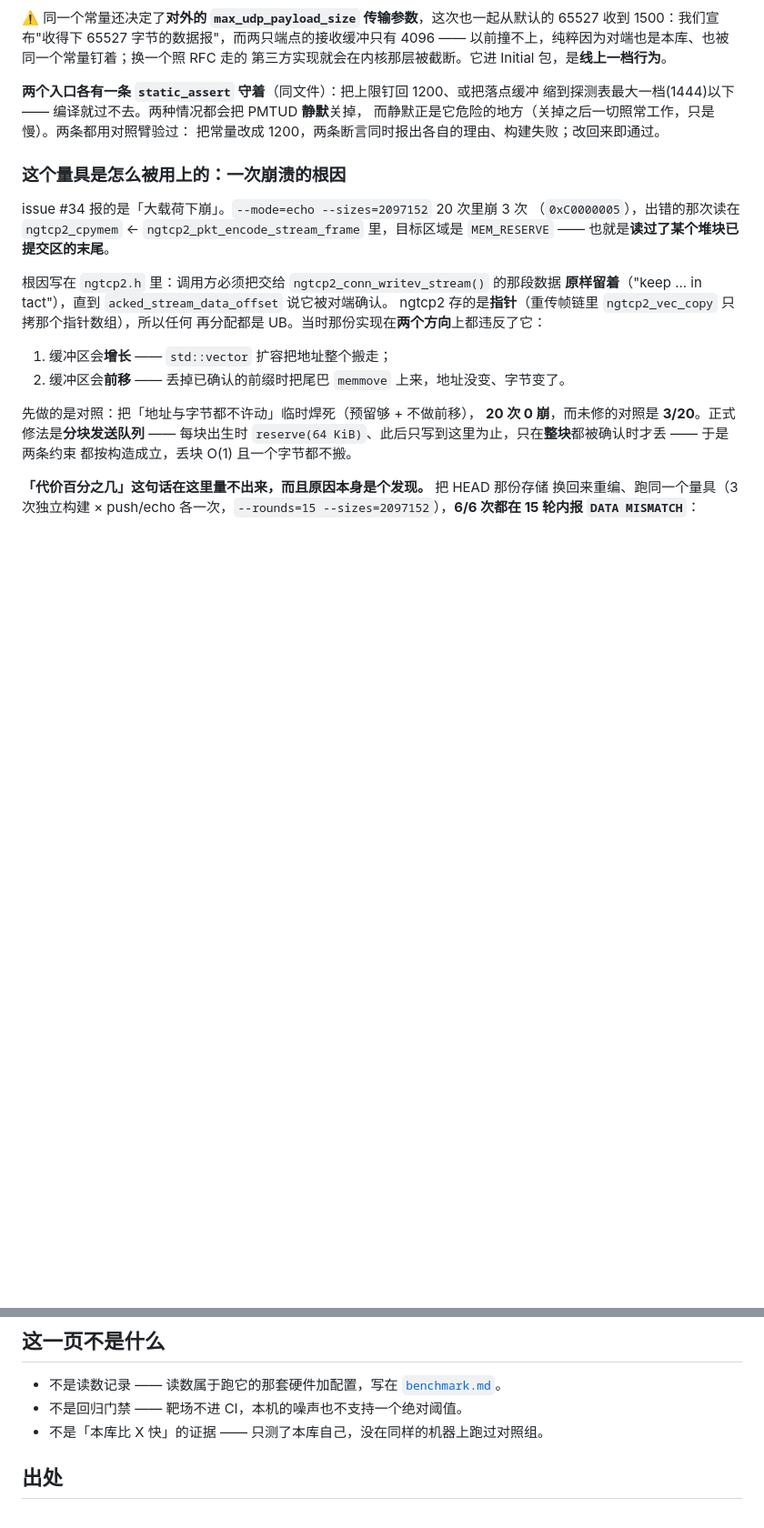
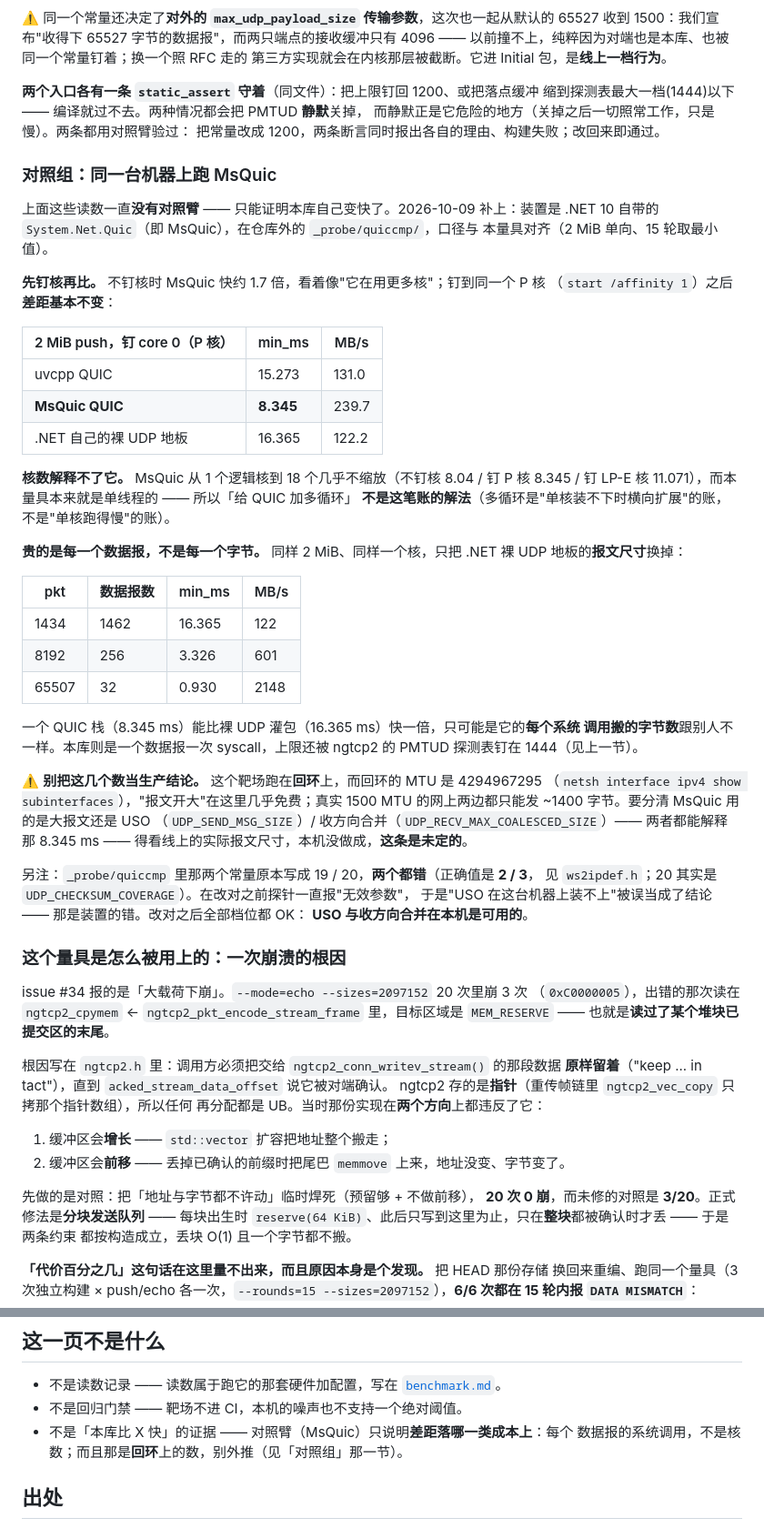
Before and after one commit to Antruly/libuvcpp, a Markdown page: doc/benchmark-rig.md, 2 parts joined by grey strips. Shown at 91% size. Rendered like a GitHub page; blank space fills up the shorter version.

Commit message:
docs(bench): 补上 QUIC 的对照臂（MsQuic）—— 差距是每数据报成本，不是核数
`benchmark-rig.md` 里那句「没在同样的机器上跑过对照组」不再成立。补一节，把
2026-10-09 的对照写进去：

- 钉到**同一个 P 核**（core 0）上，MsQuic 仍快 1.8 倍（2 MiB push：uvcpp
  15.273 ms vs MsQuic 8.345 ms）⇒ **推翻了先前「差距大半是装置并行度」的说法**。
  MsQuic 从 1 个逻辑核到 18 个几乎不缩放（不钉核 8.04 / 钉 P 核 8.345 /
  钉 LP-E 核 11.071），而本量具本来就是单线程的。
- 同样 2 MiB、同样一个核，只改 .NET 裸 UDP 地板的**报文尺寸**：
  1434→16.365 ms、2048→12.125、2868→8.309、4096→6.003，而 `us/包` 恒为
  ~11.4 µs ⇒ **成本完全是每数据报的**，与载荷大小无关。
- 两条推论：①「给 QUIC 加多循环」**不是这笔账的解法**（瓶颈不是并行容量，是每个
  数据报的系统调用）；② 靶场跑在**回环**上、回环 MTU 是 4294967295，大报文的便宜
  是回环特有的，真实 1500 MTU 链路上两边都只能发 ~1400 字节 ⇒ 别外推。
- 附注订正：`_probe/quiccmp` 里 `UDP_SEND_MSG_SIZE` / `UDP_RECV_MAX_COALESCED_SIZE`
  的常量原本写成 19 / 20（正确值 **2 / 3**，见 `ws2ipdef.h`）⇒ 此前记的
  「USO 在本机装不上」是装置的错；改对后全部档位都 OK。

只改文档，不动源码。

Co-Authored-By: Claude Code <noreply@anthropic.com>

```diff
--- a/doc/benchmark-rig.md
+++ b/doc/benchmark-rig.md
@@ -330,6 +330,49 @@ A/B：同一个 2 MiB，两组二进制**交错**跑，各 5 轮取最小值。
 而静默正是它危险的地方（关掉之后一切照常工作，只是慢）。两条都用对照臂验过：
 把常量改成 1200，两条断言同时报出各自的理由、构建失败；改回来即通过。
 
+### 对照组：同一台机器上跑 MsQuic
+
+上面这些读数一直**没有对照臂** —— 只能证明本库自己变快了。2026-10-09 补上：装置是
+.NET 10 自带的 `System.Net.Quic`（即 MsQuic），在仓库外的 `_probe/quiccmp/`，口径与
+本量具对齐（2 MiB 单向、15 轮取最小值）。
+
+**先钉核再比。** 不钉核时 MsQuic 快约 1.7 倍，看着像"它在用更多核"；钉到同一个 P 核
+（`start /affinity 1`）之后**差距基本不变**：
+
+| 2 MiB push，钉 core 0（P 核） | min_ms | MB/s |
+|---|---|---|
+| uvcpp QUIC | 15.273 | 131.0 |
+| **MsQuic QUIC** | **8.345** | 239.7 |
+| .NET 自己的裸 UDP 地板 | 16.365 | 122.2 |
+
+**核数解释不了它。** MsQuic 从 1 个逻辑核到 18 个几乎不缩放（不钉核 8.04 / 钉 P 核
+8.345 / 钉 LP-E 核 11.071），而本量具本来就是单线程的 —— 所以「给 QUIC 加多循环」
+**不是这笔账的解法**（多循环是"单核装不下时横向扩展"的账，不是"单核跑得慢"的账）。
+
+**贵的是每一个数据报，不是每一个字节。** 同样 2 MiB、同样一个核，只把 .NET 裸 UDP
+地板的**报文尺寸**换掉：
+
+| pkt | 数据报数 | min_ms | MB/s |
+|---|---|---|---|
+| 1434 | 1462 | 16.365 | 122 |
+| 8192 | 256 | 3.326 | 601 |
+| 65507 | 32 | 0.930 | 2148 |
+
+一个 QUIC 栈（8.345 ms）能比裸 UDP 灌包（16.365 ms）快一倍，只可能是它的**每个系统
+调用搬的字节数**跟别人不一样。本库则是一个数据报一次 syscall，上限还被 ngtcp2 的
+PMTUD 探测表钉在 1444（见上一节）。
+
+⚠️ **别把这几个数当生产结论。** 这个靶场跑在**回环**上，而回环的 MTU 是 4294967295
+（`netsh interface ipv4 show subinterfaces`），"报文开大"在这里几乎免费；真实 1500 MTU
+的网上两边都只能发 ~1400 字节。要分清 MsQuic 用的是大报文还是 USO
+（`UDP_SEND_MSG_SIZE`）/ 收方向合并（`UDP_RECV_MAX_COALESCED_SIZE`）—— 两者都能解释
+那 8.345 ms —— 得看线上的实际报文尺寸，本机没做成，**这条是未定的**。
+
+另注：`_probe/quiccmp` 里那两个常量原本写成 19 / 20，**两个都错**（正确值是 **2 / 3**，
+见 `ws2ipdef.h`；20 其实是 `UDP_CHECKSUM_COVERAGE`）。在改对之前探针一直报"无效参数"，
+于是"USO 在这台机器上装不上"被误当成了结论 —— 那是装置的错。改对之后全部档位都 OK：
+**USO 与收方向合并在本机是可用的**。
+
 ### 这个量具是怎么被用上的：一次崩溃的根因
 
 issue #34 报的是「大载荷下崩」。`--mode=echo --sizes=2097152` 20 次里崩 3 次
@@ -375,7 +418,8 @@ ngtcp2 存的是**指针**（重传帧链里 `ngtcp2_vec_copy` 只拷那个指
 
 - 不是读数记录 —— 读数属于跑它的那套硬件加配置，写在 [`benchmark.md`](benchmark.md)。
 - 不是回归门禁 —— 靶场不进 CI，本机的噪声也不支持一个绝对阈值。
-- 不是「本库比 X 快」的证据 —— 只测了本库自己，没在同样的机器上跑过对照组。
+- 不是「本库比 X 快」的证据 —— 对照臂（MsQuic）只说明**差距落哪一类成本上**：每个
+  数据报的系统调用，不是核数；而且那是**回环**上的数，别外推（见「对照组」那一节）。
 
 ## 出处
 
```
